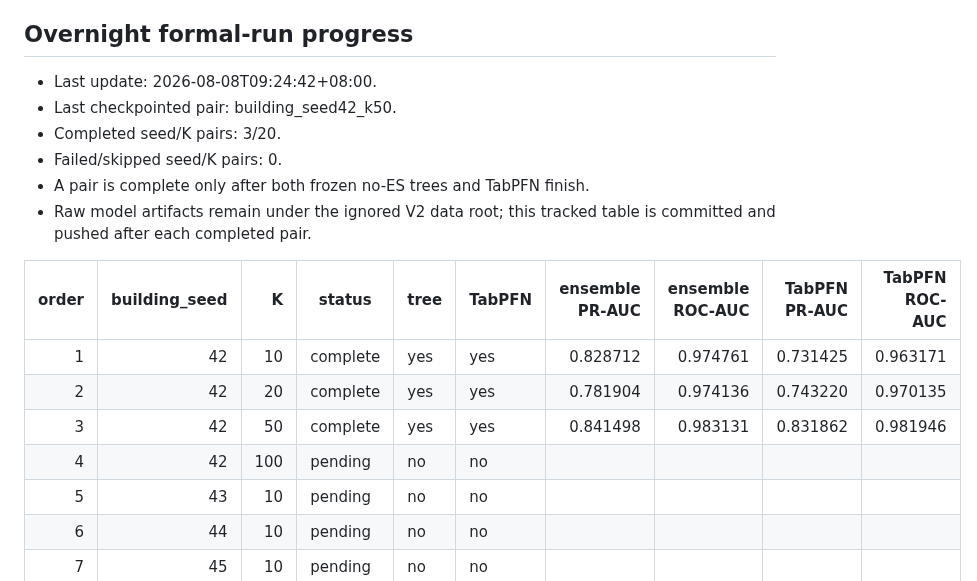
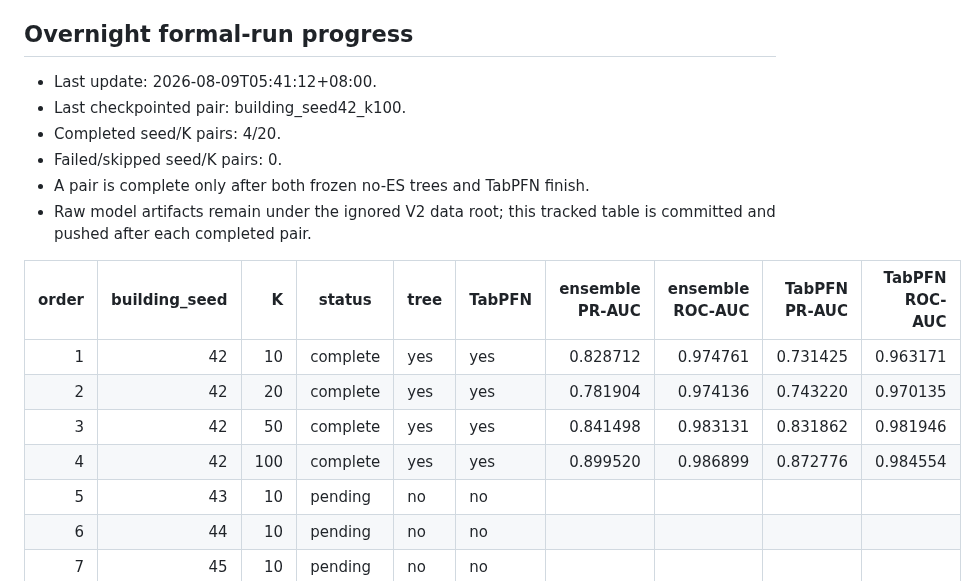
Before and after one commit to kuokuant-oss/lead-reproduction, a Markdown page: docs/reports/m5-building-count-experiment_V2.md, the part around the change. Drawn GitHub-style.

Commit message:
Record M5 V2 building seed 42 K100

```diff
--- a/docs/reports/m5-building-count-experiment_V2.md
+++ b/docs/reports/m5-building-count-experiment_V2.md
@@ -167,9 +167,9 @@ artifact-derived report is generated only after all 40 cells pass.
 
 ## Overnight formal-run progress
 
-- Last update: 2026-08-08T09:24:42+08:00.
-- Last checkpointed pair: building_seed42_k50.
-- Completed seed/K pairs: 3/20.
+- Last update: 2026-08-09T05:41:12+08:00.
+- Last checkpointed pair: building_seed42_k100.
+- Completed seed/K pairs: 4/20.
 - Failed/skipped seed/K pairs: 0.
 - A pair is complete only after both frozen no-ES trees and TabPFN finish.
 - Raw model artifacts remain under the ignored V2 data root; this tracked table is committed and pushed after each completed pair.
@@ -179,7 +179,7 @@ artifact-derived report is generated only after all 40 cells pass.
 | 1 | 42 | 10 | complete | yes | yes | 0.828712 | 0.974761 | 0.731425 | 0.963171 |
 | 2 | 42 | 20 | complete | yes | yes | 0.781904 | 0.974136 | 0.743220 | 0.970135 |
 | 3 | 42 | 50 | complete | yes | yes | 0.841498 | 0.983131 | 0.831862 | 0.981946 |
-| 4 | 42 | 100 | pending | no | no |  |  |  |  |
+| 4 | 42 | 100 | complete | yes | yes | 0.899520 | 0.986899 | 0.872776 | 0.984554 |
 | 5 | 43 | 10 | pending | no | no |  |  |  |  |
 | 6 | 44 | 10 | pending | no | no |  |  |  |  |
 | 7 | 45 | 10 | pending | no | no |  |  |  |  |
```
